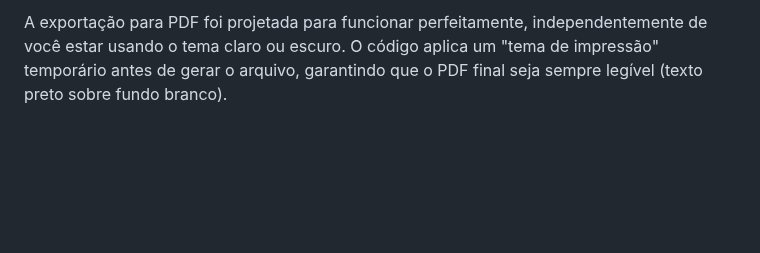
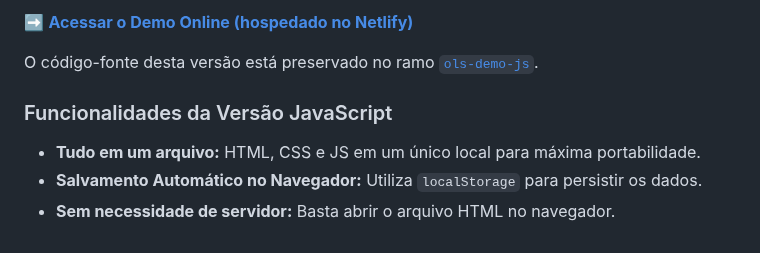
Before and after one commit to JoaoPedro-Costa-Oliveira/Horas-Pro, a Markdown page: README.md, the part around one of its changes. GitHub-like rendering; blank space fills up the shorter version.

```diff
--- a/README.md
+++ b/README.md
@@ -57,2 +63,9 @@ O **Horas Pro** utiliza uma abordagem híbrida para garantir que você nunca per
 
-A exportação para PDF foi projetada para funcionar perfeitamente, independentemente de você estar usando o tema claro ou escuro. O código aplica um "tema de impressão" temporário antes de gerar o arquivo, garantindo que o PDF final seja sempre legível (texto preto sobre fundo branco).
+➡️ **[Acessar o Demo Online (hospedado no Netlify)](https://horas-pro.netlify.app/)**
+
+O código-fonte desta versão está preservado no ramo [`ols-demo-js`](https://github.com/JoaoPedro-Costa-Oliveira/Horas-Pro/tree/javascript-puro).
+
+### Funcionalidades da Versão JavaScript
+* **Tudo em um arquivo:** HTML, CSS e JS em um único local para máxima portabilidade.
+* **Salvamento Automático no Navegador:** Utiliza `localStorage` para persistir os dados.
+* **Sem necessidade de servidor:** Basta abrir o arquivo HTML no navegador.
```
Also changed, not shown: other parts of README.md (+35 -29 lines).
